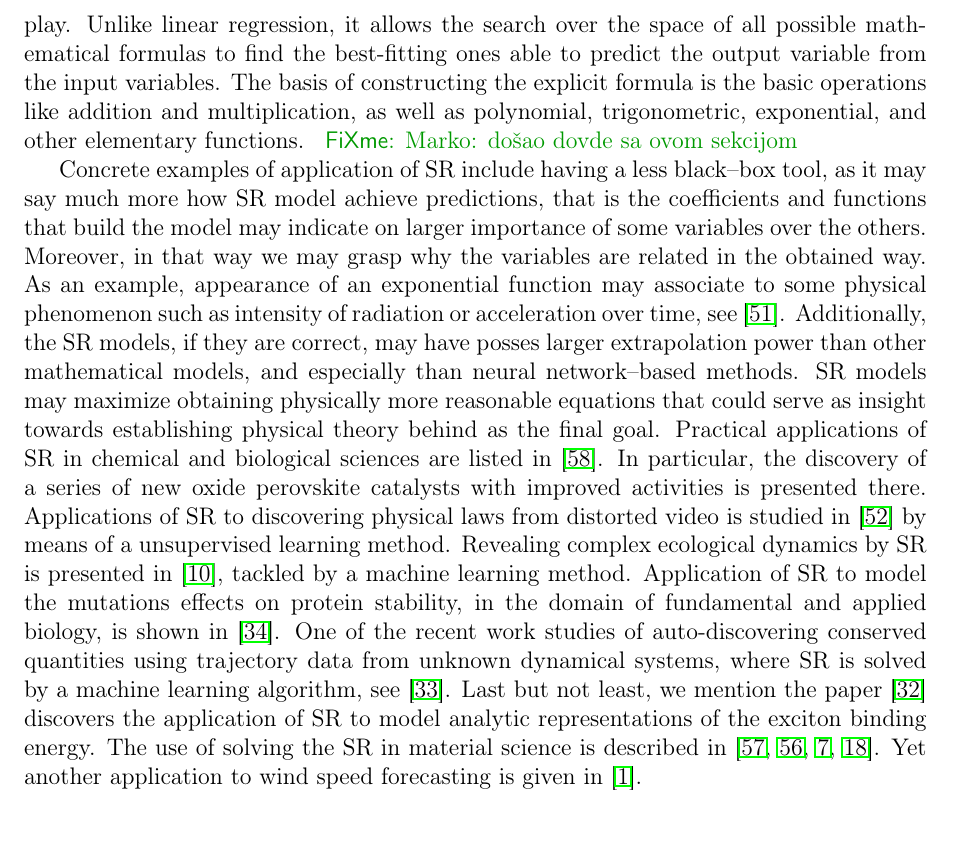
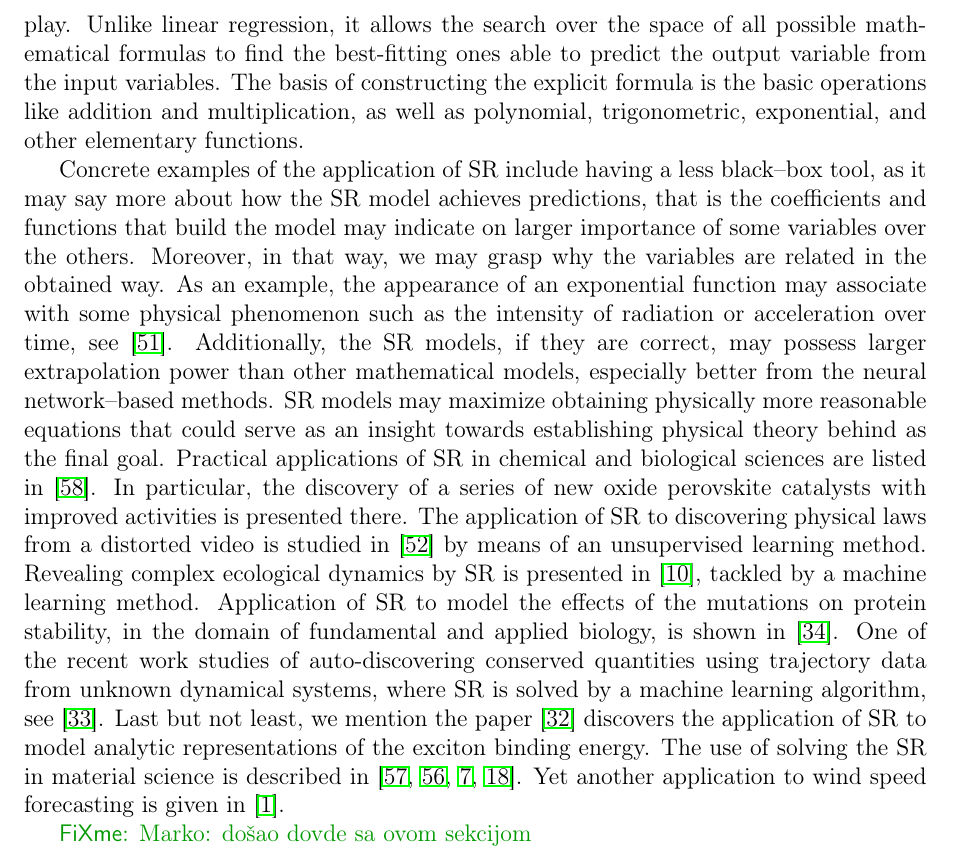
Before and after one commit to kartelj/rils-rols, a LaTeX paper (paper_resources/doc/paper.tex): part of page 2 of 33, cut so that both start at the same text. Compiled offline with pdfLaTeX.

Commit message:
Introduction: update

```diff
--- a/paper_resources/doc/paper.tex
+++ b/paper_resources/doc/paper.tex
@@ -114,11 +114,12 @@
 
 	\section{Introduction}\label{sec:introduction}
 
-	The problem of symbolic regression (SR)~\cite{billard2002symbolic} has attracted many researchers over the last decade to study it intensively. SR can be seen as a generalization of the well-known concept of linear regression, i.e., polynomial regression~\cite{stimson1978interpreting}. All regression models in principle have the same task: given a set of $n$-dimensional input data and the output data, the aim is to find a  mathematical expression (function) consisting of $n$ (input) variables that fit the output data w.r.t. some in advance known measure.  This computationally intensive task is in general provenly NP--hard~\cite{virgolin2022symbolic}. When aiming a model to be a linear combination of input variables, it represents the problem of linear regression. However, when there are some nonlinear relations between variables, which are relevant, linear regression models are not enough. This is the point where symbolic regression comes into play. Unlike linear regression, it allows the search over the space of all possible mathematical formulas to find the best-fitting ones able to predict the output variable from the input variables. The basis of constructing the explicit formula is the basic operations like addition and multiplication, as well as polynomial, trigonometric, exponential, and other elementary functions.  \fxnote{Marko: došao dovde sa ovom sekcijom}
+	The problem of symbolic regression (SR)~\cite{billard2002symbolic} has attracted many researchers over the last decade to study it intensively. SR can be seen as a generalization of the well-known concept of linear regression, i.e., polynomial regression~\cite{stimson1978interpreting}. All regression models in principle have the same task: given a set of $n$-dimensional input data and the output data, the aim is to find a  mathematical expression (function) consisting of $n$ (input) variables that fit the output data w.r.t. some in advance known measure.  This computationally intensive task is in general provenly NP--hard~\cite{virgolin2022symbolic}. When aiming a model to be a linear combination of input variables, it represents the problem of linear regression. However, when there are some nonlinear relations between variables, which are relevant, linear regression models are not enough. This is the point where symbolic regression comes into play. Unlike linear regression, it allows the search over the space of all possible mathematical formulas to find the best-fitting ones able to predict the output variable from the input variables. The basis of constructing the explicit formula is the basic operations like addition and multiplication, as well as polynomial, trigonometric, exponential, and other elementary functions.
 	%Application: https://towardsdatascience.com/real-world-applications-of-symbolic-regression-2025d17b88ef
 
-	 Concrete examples of application of SR include having a less black--box tool, as it may say much more how SR model achieve predictions, that is the coefficients and functions that build the model may indicate on larger importance of some variables over the others. Moreover, in that way we may grasp why the variables are related in the obtained way. As an example, appearance of an exponential function may associate  to  some physical phenomenon such as intensity of radiation or acceleration over time, see~\cite{udrescu2020ai}. Additionally, the SR models, if they are correct, may have    posses  larger extrapolation power than other mathematical models, and especially than neural network--based methods. SR models may maximize obtaining physically more reasonable equations that could serve as insight towards  establishing  physical theory behind as the final goal.  Practical applications of SR in chemical and biological sciences are listed in~\cite{weng2020simple}. In particular,  the discovery of a series of new oxide perovskite catalysts with improved activities is presented there. Applications of SR to discovering physical laws from distorted video is studied in~\cite{udrescu2021symbolic} by means of a unsupervised learning method. Revealing complex ecological dynamics by SR is presented in~\cite{chen2019revealing}, tackled by  a machine learning method. Application of SR to model the mutations effects on protein  stability, in the domain of fundamental and applied biology,  is shown in~\cite{louis2021reviewing}. One of the recent work studies of  auto-discovering conserved quantities using trajectory data from unknown dynamical systems, where SR is solved by a machine learning algorithm, see~\cite{liu2021machine}. Last but not least, we mention the paper~\cite{liang2019phillips} discovers  the application of  SR to model analytic representations of the exciton binding energy. The use of solving the SR in material science is described in~\cite{wang2019symbolic,wang2022symbolic,burlacu2022symbolic,kabliman2021application}. Yet another application to wind speed forecasting is given in~\cite{abdellaoui2021symbolic}.
+	Concrete examples of the application of SR include having a less black--box tool, as it may say more about how the SR model achieves predictions, that is the coefficients and functions that build the model may indicate on larger importance of some variables over the others. Moreover, in that way, we may grasp why the variables are related in the obtained way. As an example, the appearance of an exponential function may associate with some physical phenomenon such as the intensity of radiation or acceleration over time, see~\cite{udrescu2020ai}. Additionally, the SR models, if they are correct, may possess larger extrapolation power than other mathematical models, especially better from the neural network--based methods. SR models may maximize obtaining physically more reasonable equations that could serve as an insight towards establishing physical theory behind as the final goal.  Practical applications of SR in chemical and biological sciences are listed in~\cite{weng2020simple}. In particular,  the discovery of a series of new oxide perovskite catalysts with improved activities is presented there. The application of SR to discovering physical laws from a distorted video is studied in~\cite{udrescu2021symbolic} by means of an unsupervised learning method. Revealing complex ecological dynamics by SR is presented in~\cite{chen2019revealing}, tackled by a machine learning method. Application of SR to model the effects of the mutations on protein stability, in the domain of fundamental and applied biology,  is shown in~\cite{louis2021reviewing}. One of the recent work studies of auto-discovering conserved quantities using trajectory data from unknown dynamical systems, where SR is solved by a machine learning algorithm, see~\cite{liu2021machine}. Last but not least, we mention the paper~\cite{liang2019phillips} discovers the application of  SR to model analytic representations of the exciton binding energy. The use of solving the SR in material science is described in~\cite{wang2019symbolic,wang2022symbolic,burlacu2022symbolic,kabliman2021application}. Yet another application to wind speed forecasting is given in~\cite{abdellaoui2021symbolic}.
 
+	\fxnote{Marko: došao dovde sa ovom sekcijom}
 
 
 	There are many different ways to tackle the SR by achieving the right analytic expressions, most of them are related to machine learning techniques or to the technique of genetic programming (GP) and various approximate methods, such as meta-heuristics. Among the first GP methods to tackle SR is the one of Raidl~\cite{raidl1998hybrid} based on a hybrid variant of genetic programming. A differential evolution algorithm was proposed by Cerny et al.~\cite{cerny2008using}. Age-fitness Pareto Optimization approach is proposed by Smidt and Lipson~\cite{schmidt2010age}.  Application of artificial bee colony programming to solve SR is proposed by Karaboga et al.~\cite{karaboga2012artificial}.
```
Lines whose indentation alone changed are shown as unchanged.
